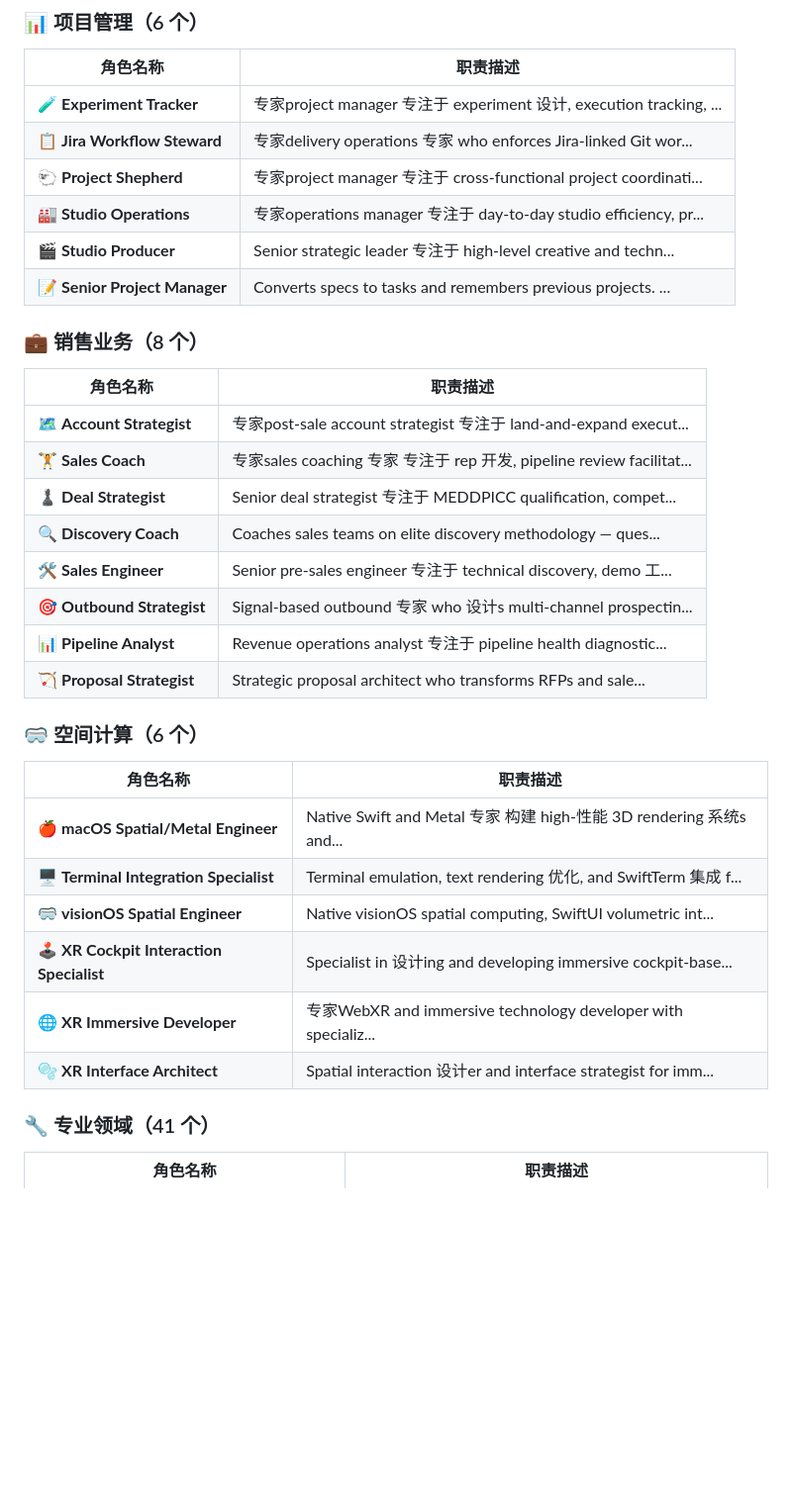
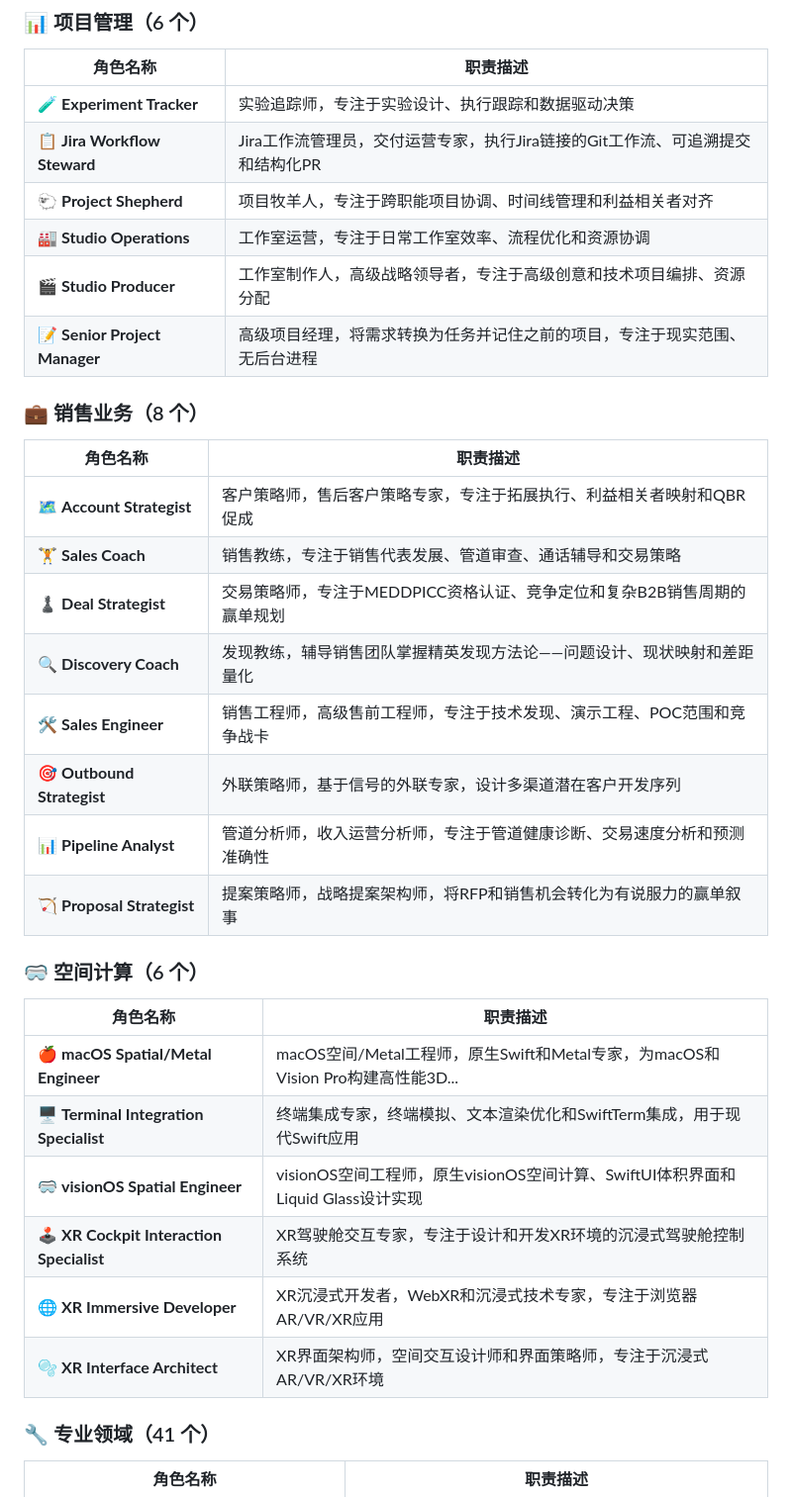
Before and after one commit to yanghq168/jorge-agency, a Markdown page: README.md, the part around one of its changes. Shown at 99% size. GitHub-like rendering; blank space fills up the shorter version.

Commit message:
📝 更新README - 2026-04-12 14:49

```diff
--- a/README.md
+++ b/README.md
@@ -179,36 +179,36 @@ Agent（智能代理）是具备以下特征的 AI 角色：
 
 | 角色名称 | 职责描述 |
 |---------|---------|
-| 🧪 **Experiment Tracker** | 专家project manager 专注于 experiment 设计, execution tracking, ... |
-| 📋 **Jira Workflow Steward** | 专家delivery operations 专家 who enforces Jira-linked Git wor... |
-| 🐑 **Project Shepherd** | 专家project manager 专注于 cross-functional project coordinati... |
-| 🏭 **Studio Operations** | 专家operations manager 专注于 day-to-day studio efficiency, pr... |
-| 🎬 **Studio Producer** | Senior strategic leader 专注于 high-level creative and techn... |
-| 📝 **Senior Project Manager** | Converts specs to tasks and remembers previous projects. ... |
+| 🧪 **Experiment Tracker** | 实验追踪师，专注于实验设计、执行跟踪和数据驱动决策 |
+| 📋 **Jira Workflow Steward** | Jira工作流管理员，交付运营专家，执行Jira链接的Git工作流、可追溯提交和结构化PR |
+| 🐑 **Project Shepherd** | 项目牧羊人，专注于跨职能项目协调、时间线管理和利益相关者对齐 |
+| 🏭 **Studio Operations** | 工作室运营，专注于日常工作室效率、流程优化和资源协调 |
+| 🎬 **Studio Producer** | 工作室制作人，高级战略领导者，专注于高级创意和技术项目编排、资源分配 |
+| 📝 **Senior Project Manager** | 高级项目经理，将需求转换为任务并记住之前的项目，专注于现实范围、无后台进程 |
 
 ### 💼 销售业务（8 个）
 
 | 角色名称 | 职责描述 |
 |---------|---------|
-| 🗺️ **Account Strategist** | 专家post-sale account strategist 专注于 land-and-expand execut... |
-| 🏋️ **Sales Coach** | 专家sales coaching 专家 专注于 rep 开发, pipeline review facilitat... |
-| ♟️ **Deal Strategist** | Senior deal strategist 专注于 MEDDPICC qualification, compet... |
-| 🔍 **Discovery Coach** | Coaches sales teams on elite discovery methodology — ques... |
-| 🛠️ **Sales Engineer** | Senior pre-sales engineer 专注于 technical discovery, demo 工... |
-| 🎯 **Outbound Strategist** | Signal-based outbound 专家 who 设计s multi-channel prospectin... |
-| 📊 **Pipeline Analyst** | Revenue operations analyst 专注于 pipeline health diagnostic... |
-| 🏹 **Proposal Strategist** | Strategic proposal architect who transforms RFPs and sale... |
+| 🗺️ **Account Strategist** | 客户策略师，售后客户策略专家，专注于拓展执行、利益相关者映射和QBR促成 |
+| 🏋️ **Sales Coach** | 销售教练，专注于销售代表发展、管道审查、通话辅导和交易策略 |
+| ♟️ **Deal Strategist** | 交易策略师，专注于MEDDPICC资格认证、竞争定位和复杂B2B销售周期的赢单规划 |
+| 🔍 **Discovery Coach** | 发现教练，辅导销售团队掌握精英发现方法论——问题设计、现状映射和差距量化 |
+| 🛠️ **Sales Engineer** | 销售工程师，高级售前工程师，专注于技术发现、演示工程、POC范围和竞争战卡 |
+| 🎯 **Outbound Strategist** | 外联策略师，基于信号的外联专家，设计多渠道潜在客户开发序列 |
+| 📊 **Pipeline Analyst** | 管道分析师，收入运营分析师，专注于管道健康诊断、交易速度分析和预测准确性 |
+| 🏹 **Proposal Strategist** | 提案策略师，战略提案架构师，将RFP和销售机会转化为有说服力的赢单叙事 |
 
 ### 🥽 空间计算（6 个）
 
 | 角色名称 | 职责描述 |
 |---------|---------|
-| 🍎 **macOS Spatial/Metal Engineer** | Native Swift and Metal 专家 构建 high-性能 3D rendering 系统s and... |
-| 🖥️ **Terminal Integration Specialist** | Terminal emulation, text rendering 优化, and SwiftTerm 集成 f... |
-| 🥽 **visionOS Spatial Engineer** | Native visionOS spatial computing, SwiftUI volumetric int... |
-| 🕹️ **XR Cockpit Interaction Specialist** | Specialist in 设计ing and developing immersive cockpit-base... |
-| 🌐 **XR Immersive Developer** | 专家WebXR and immersive technology developer with specializ... |
-| 🫧 **XR Interface Architect** | Spatial interaction 设计er and interface strategist for imm... |
+| 🍎 **macOS Spatial/Metal Engineer** | macOS空间/Metal工程师，原生Swift和Metal专家，为macOS和Vision Pro构建高性能3D... |
+| 🖥️ **Terminal Integration Specialist** | 终端集成专家，终端模拟、文本渲染优化和SwiftTerm集成，用于现代Swift应用 |
+| 🥽 **visionOS Spatial Engineer** | visionOS空间工程师，原生visionOS空间计算、SwiftUI体积界面和Liquid Glass设计实现 |
+| 🕹️ **XR Cockpit Interaction Specialist** | XR驾驶舱交互专家，专注于设计和开发XR环境的沉浸式驾驶舱控制系统 |
+| 🌐 **XR Immersive Developer** | XR沉浸式开发者，WebXR和沉浸式技术专家，专注于浏览器AR/VR/XR应用 |
+| 🫧 **XR Interface Architect** | XR界面架构师，空间交互设计师和界面策略师，专注于沉浸式AR/VR/XR环境 |
 
 ### 🔧 专业领域（41 个）
 
```
Also changed, not shown: other parts of README.md (+2 -2 lines).
